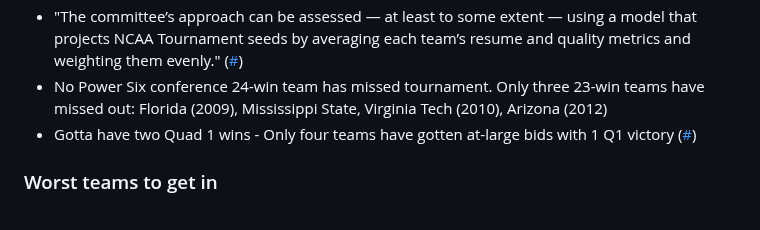
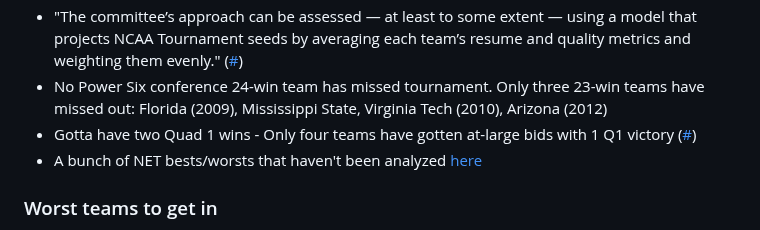
Before and after one commit to bvankat/nebrasketball, a Markdown page: bracket-notes.md, the part around the change. Drawn GitHub-style.

Commit message:
Adds JBR list of NET facts

```diff
--- a/bracket-notes.md
+++ b/bracket-notes.md
@@ -13,6 +13,8 @@ A collection of links and notes to demystify the NCAA basketball tournament sele
 - "The committee’s approach can be assessed — at least to some extent — using a model that projects NCAA Tournament seeds by averaging each team’s resume and quality metrics and weighting them evenly." ([#](https://heatcheckcbb.com/bracketology-analyzing-impact-of-metrics-in-ncaa-tournament-selection-seeding/))
 - No Power Six conference 24-win team has missed tournament. Only three 23-win teams have missed out: Florida (2009), Mississippi State, Virginia Tech (2010), Arizona (2012)
 - Gotta have two Quad 1 wins - Only four teams have gotten at-large bids with 1 Q1 victory ([#](https://twitter.com/madeformarch/status/1761845837355688317?s=51))
+- A bunch of NET bests/worsts that haven't been analyzed [here](https://x.com/JBRBracketology/status/1765459221171056988?s=20)
+
 
 
 ### Worst teams to get in
```
